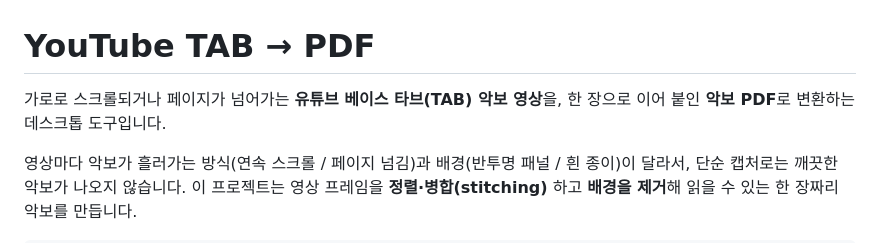
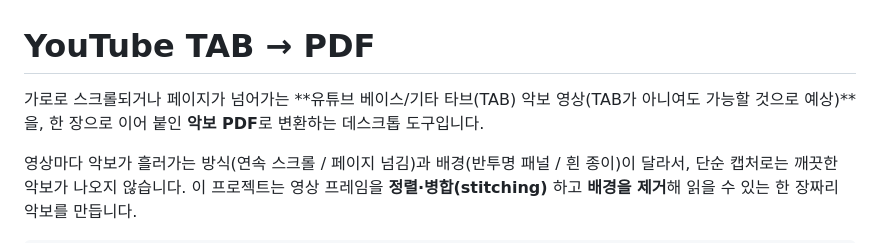
Before and after one commit to SLug801/youtube-to-pdf, a Markdown page: README.md, the part around the change. Drawn GitHub-style.

```diff
--- a/README.md
+++ b/README.md
@@ -1,6 +1,6 @@
 # YouTube TAB → PDF
 
-가로로 스크롤되거나 페이지가 넘어가는 **유튜브 베이스 타브(TAB) 악보 영상**을, 한 장으로 이어 붙인 **악보 PDF**로 변환하는 데스크톱 도구입니다.
+가로로 스크롤되거나 페이지가 넘어가는 **유튜브 베이스/기타 타브(TAB) 악보 영상(TAB가 아니여도 가능할 것으로 예상)**을, 한 장으로 이어 붙인 **악보 PDF**로 변환하는 데스크톱 도구입니다.
 
 영상마다 악보가 흘러가는 방식(연속 스크롤 / 페이지 넘김)과 배경(반투명 패널 / 흰 종이)이 달라서, 단순 캡처로는 깨끗한 악보가 나오지 않습니다. 이 프로젝트는 영상 프레임을 **정렬·병합(stitching)** 하고 **배경을 제거**해 읽을 수 있는 한 장짜리 악보를 만듭니다.
 
```
